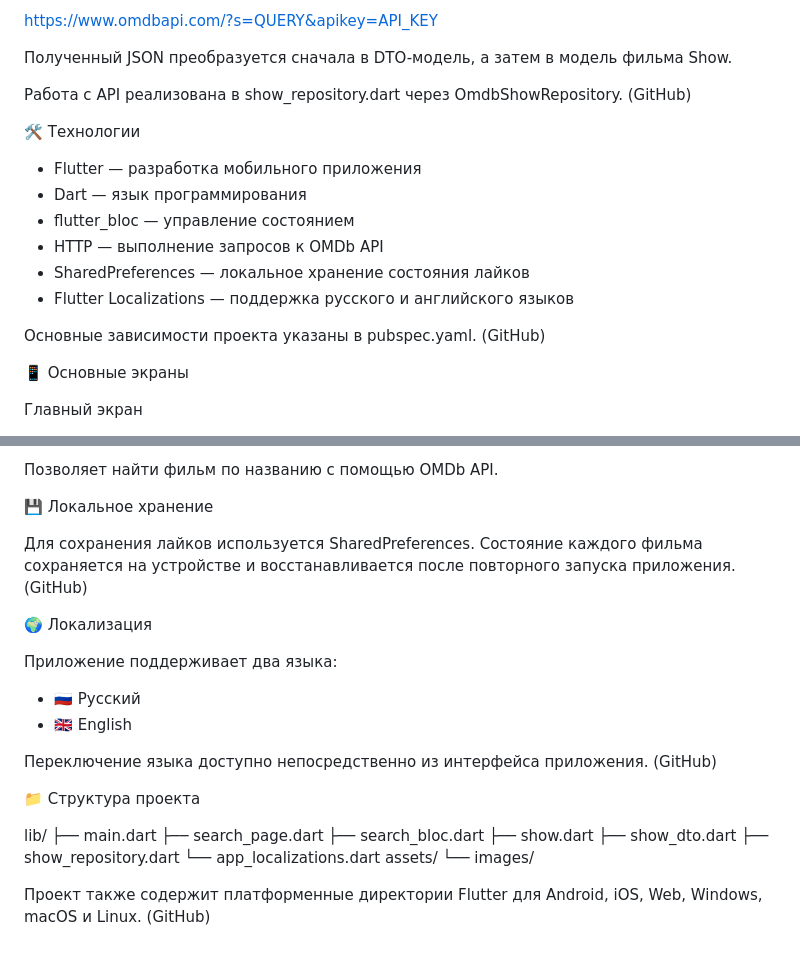
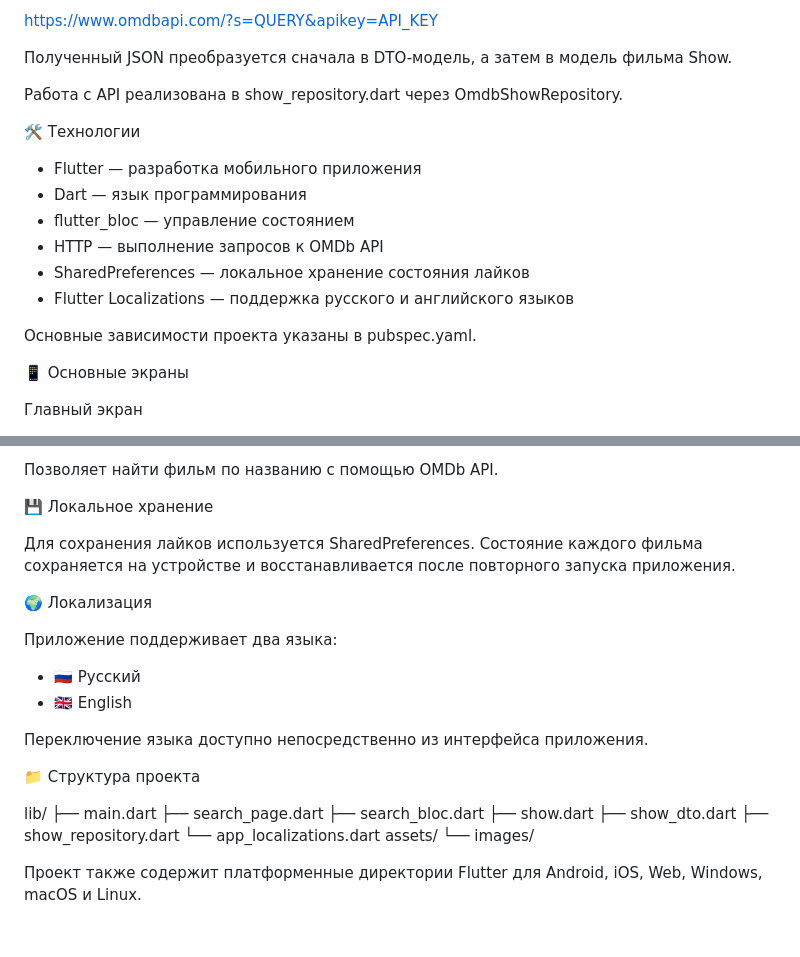
Before and after one commit to arkasaa73-spec/reeldack, a Markdown page: README.md, 2 parts joined by grey strips. Drawn GitHub-style.

```diff
--- a/README.md
+++ b/README.md
@@ -26,7 +26,7 @@ https://www.omdbapi.com/?s=QUERY&apikey=API_KEY
 
 Полученный JSON преобразуется сначала в DTO-модель, а затем в модель фильма Show.
 
-Работа с API реализована в show_repository.dart через OmdbShowRepository. (GitHub)
+Работа с API реализована в show_repository.dart через OmdbShowRepository.
 
 🛠 Технологии
 
@@ -37,7 +37,7 @@ https://www.omdbapi.com/?s=QUERY&apikey=API_KEY
 * SharedPreferences — локальное хранение состояния лайков
 * Flutter Localizations — поддержка русского и английского языков
 
-Основные зависимости проекта указаны в pubspec.yaml. (GitHub)
+Основные зависимости проекта указаны в pubspec.yaml.
 
 📱 Основные экраны
 
@@ -55,7 +55,7 @@ https://www.omdbapi.com/?s=QUERY&apikey=API_KEY
 
 💾 Локальное хранение
 
-Для сохранения лайков используется SharedPreferences. Состояние каждого фильма сохраняется на устройстве и восстанавливается после повторного запуска приложения. (GitHub)
+Для сохранения лайков используется SharedPreferences. Состояние каждого фильма сохраняется на устройстве и восстанавливается после повторного запуска приложения.
 
 🌍 Локализация
 
@@ -64,7 +64,7 @@ https://www.omdbapi.com/?s=QUERY&apikey=API_KEY
 * 🇷🇺 Русский
 * 🇬🇧 English
 
-Переключение языка доступно непосредственно из интерфейса приложения. (GitHub)
+Переключение языка доступно непосредственно из интерфейса приложения.
 
 📁 Структура проекта
 
@@ -79,4 +79,4 @@ lib/
 assets/
 └── images/
 
-Проект также содержит платформенные директории Flutter для Android, iOS, Web, Windows, macOS и Linux. (GitHub)
+Проект также содержит платформенные директории Flutter для Android, iOS, Web, Windows, macOS и Linux.
```
